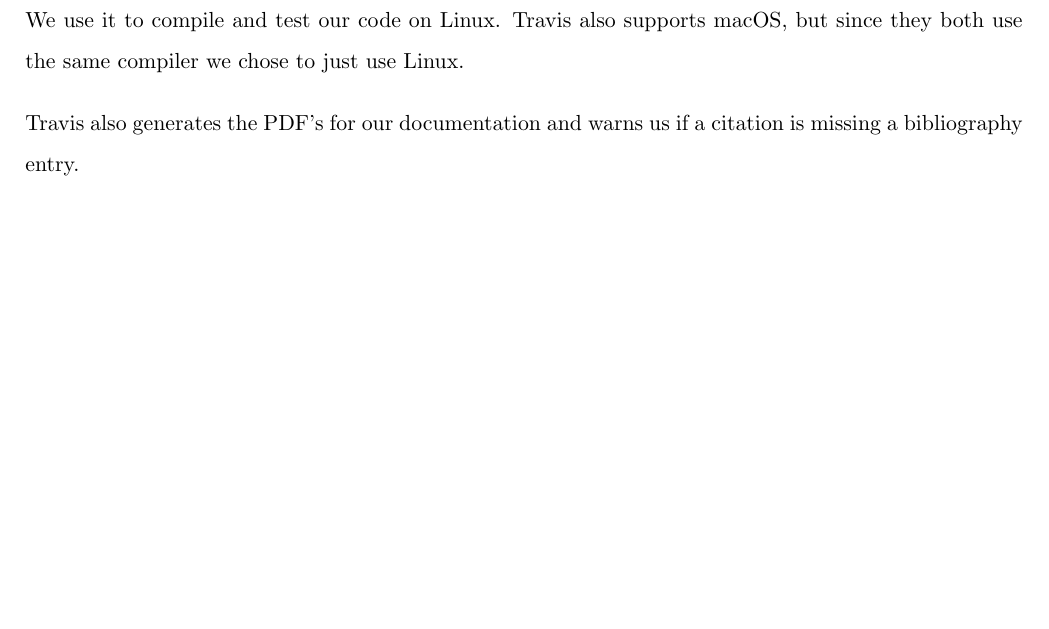
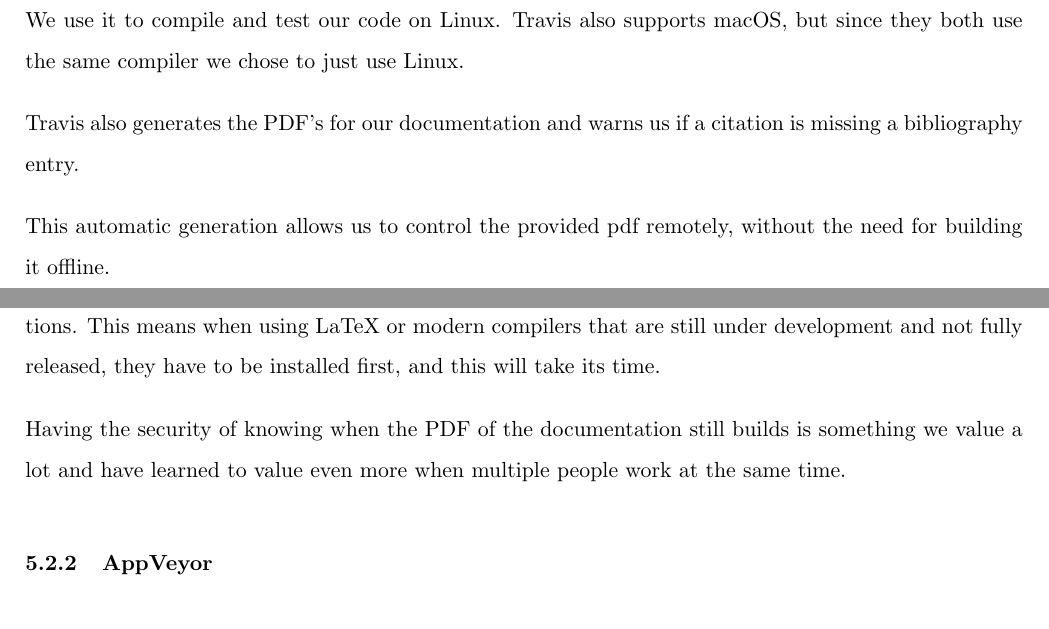
Before and after one commit to IDPA16/Docs, a LaTeX paper (main.tex, which reads sections/integration tests/travis.tex): part of page 29 of 51 before the commit and two parts of pages 29 and 30 of 51 after it, the two joined at a grey line, cut so that both start at the same text, the shorter picture padded with empty space. Compiled offline with pdfLaTeX.

Commit message:
Last changes (#66)
* Solve #35

* More simple additions for text

```diff
--- a/sections/integration tests/travis.tex
+++ b/sections/integration tests/travis.tex
@@ -4,3 +4,9 @@ Travis offers its services for free to open source projects. \cite{travispricing
 We use it to compile and test our code on Linux. Travis also supports macOS, but since they both use the same compiler we chose to just use Linux.
 
 Travis also generates the PDF's for our documentation and warns us if a citation is missing a bibliography entry.
+
+This automatic generation allows us to control the provided pdf remotely, without the need for building it offline.
+
+The services we used from travis have one big downside - they have no caching or preinstalled configurations. This means when using LaTeX or modern compilers that are still under development and not fully released, they have to be installed first, and this will take its time.
+
+Having the security of knowing when the PDF of the documentation still builds is something we value a lot and have learned to value even more when multiple people work at the same time.
```
Also changed, not shown: sections/integration tests/appveyor.tex (+6 -0 lines).
